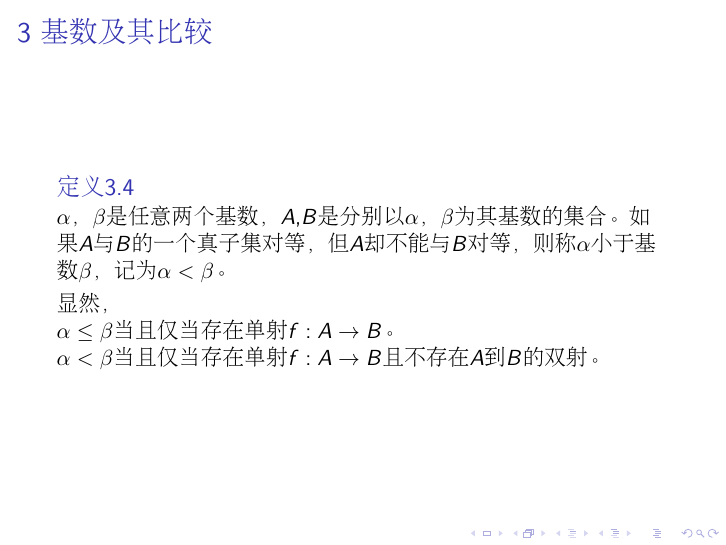
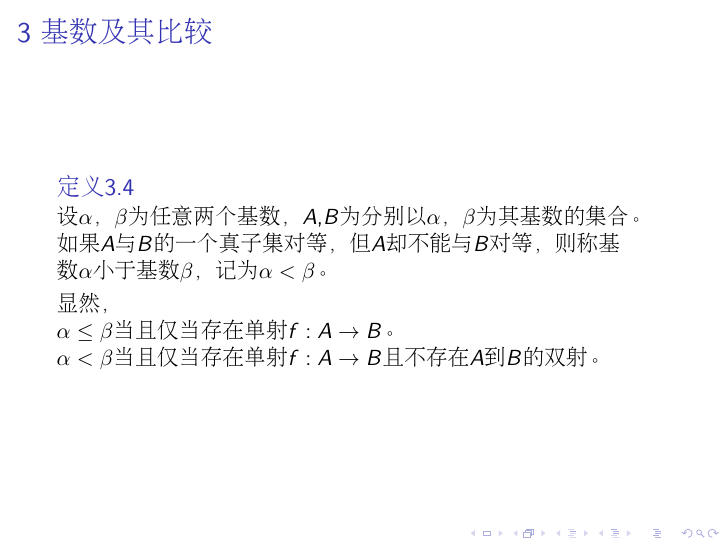
Before and after one commit to jianwenchen/discrete, LaTeX slides (chapter4/chapter4.tex): page 20 of 28. Compiled offline with pdfLaTeX.

Commit message:
chapter 4 modified

```diff
--- a/chapter4/chapter4.tex
+++ b/chapter4/chapter4.tex
@@ -151,7 +151,8 @@
 \begin{frame}
   \frametitle{3 基数及其比较}
   \begin{Def}
-    $\alpha$，$\beta$是任意两个基数，$A$,$B$是分别以$\alpha$，$\beta$为其基数的集合。如果$A$与$B$的一个真子集对等，但$A$却不能与$B$对等，则称$\alpha$小于基数$\beta$，记为$\alpha < \beta$。
+    设$\alpha$，$\beta$为任意两个基数，$A$,$B$为分别以$\alpha$，$\beta$为其基数的
+    集合。如果$A$与$B$的一个真子集对等，但$A$却不能与$B$对等，则称基数$\alpha$小于基数$\beta$，记为$\alpha < \beta$。
   \end{Def}\pause
   显然，
 
```
Also changed, not shown: chapter4/chapter4.pdf, 1 other file.
